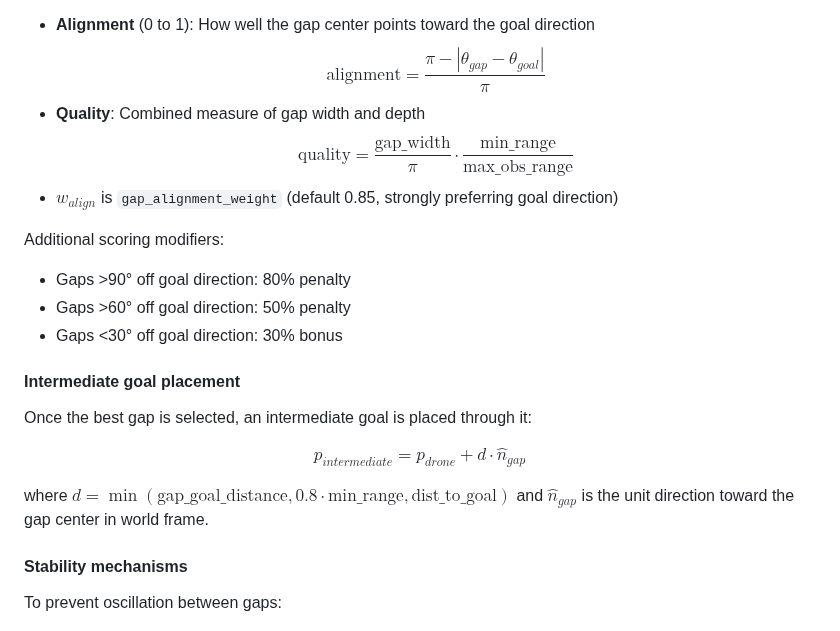
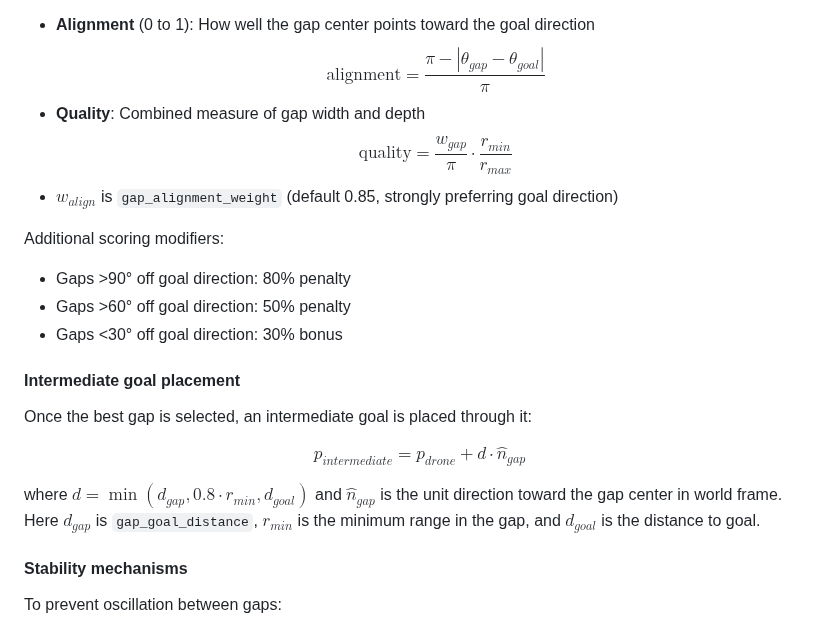
Before and after one commit to Relo02/Drone-optimal-trajectory, a Markdown page: README.md, the part around the change. Rendered like a GitHub page.

Commit message:
fixed formatting readme issues

```diff
--- a/README.md
+++ b/README.md
@@ -91,7 +91,7 @@ where:
 - **Alignment** (0 to 1): How well the gap center points toward the goal direction
   $$\text{alignment} = \frac{\pi - |\theta_{gap} - \theta_{goal}|}{\pi}$$
 - **Quality**: Combined measure of gap width and depth
-  $$\text{quality} = \frac{\text{gap\_width}}{\pi} \cdot \frac{\text{min\_range}}{\text{max\_obs\_range}}$$
+  $$\text{quality} = \frac{w_{gap}}{\pi} \cdot \frac{r_{min}}{r_{max}}$$
 - $w_{align}$ is `gap_alignment_weight` (default 0.85, strongly preferring goal direction)
 
 Additional scoring modifiers:
@@ -107,7 +107,7 @@ $$
 p_{intermediate} = p_{drone} + d \cdot \hat{n}_{gap}
 $$
 
-where $d = \min(\text{gap\_goal\_distance}, 0.8 \cdot \text{min\_range}, \text{dist\_to\_goal})$ and $\hat{n}_{gap}$ is the unit direction toward the gap center in world frame.
+where $d = \min(d_{gap}, 0.8 \cdot r_{min}, d_{goal})$ and $\hat{n}_{gap}$ is the unit direction toward the gap center in world frame. Here $d_{gap}$ is `gap_goal_distance`, $r_{min}$ is the minimum range in the gap, and $d_{goal}$ is the distance to goal.
 
 #### Stability mechanisms
 
```
